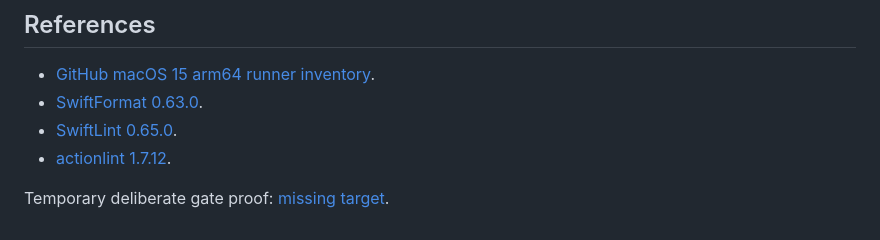
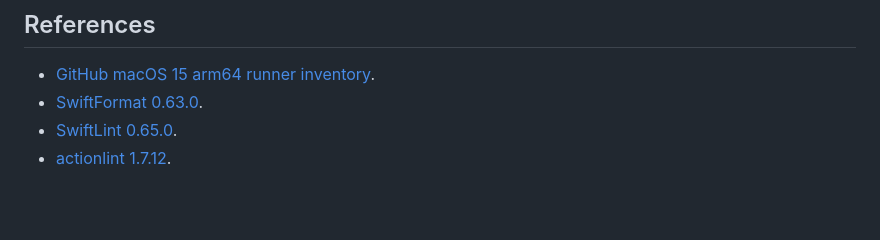
Before and after one commit to BramVR/VikingBar, a Markdown page: docs/ci.md, the part around the change. Rendered like a GitHub page; blank space fills up the shorter version.

Commit message:
test(ci): restore docs after failure proof

```diff
--- a/docs/ci.md
+++ b/docs/ci.md
@@ -33,5 +33,3 @@ Issue #3 remains open after the initial workflow merge until real main artifacts
 - [SwiftFormat 0.63.0](https://github.com/nicklockwood/SwiftFormat/releases/tag/0.63.0).
 - [SwiftLint 0.65.0](https://github.com/realm/SwiftLint/releases/tag/0.65.0).
 - [actionlint 1.7.12](https://github.com/rhysd/actionlint/releases/tag/v1.7.12).
-
-Temporary deliberate gate proof: [missing target](issue3-deliberate-missing-target.md).
```
